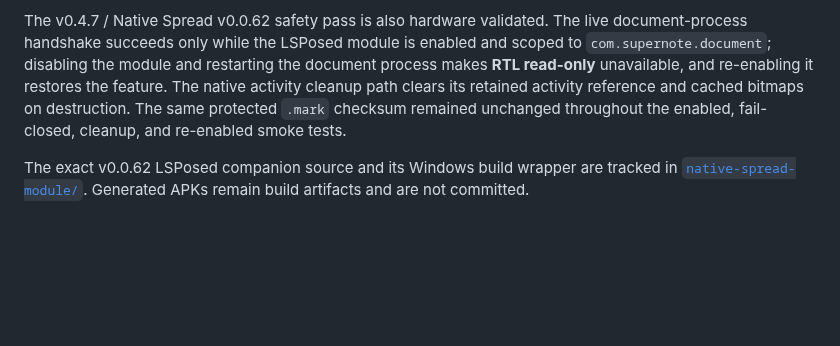
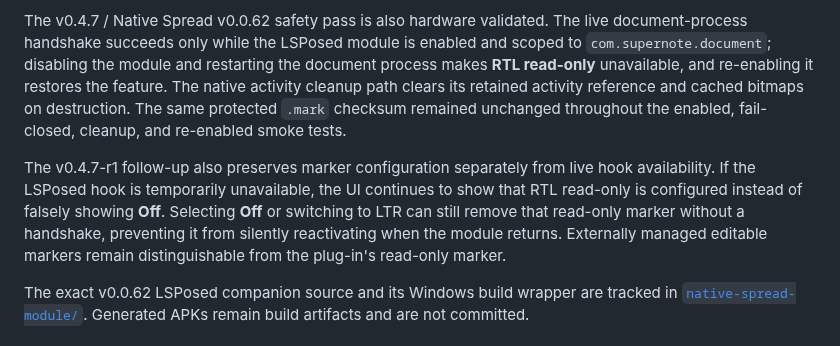
Before and after one commit to techrebbe/supernote-rtl-reader, a Markdown page: README.md, the part around the change. Drawn GitHub-style; blank space fills up the shorter version.

Commit message:
Validate configured state cleanup

```diff
--- a/README.md
+++ b/README.md
@@ -177,6 +177,14 @@ its retained activity reference and cached bitmaps on destruction. The same
 protected `.mark` checksum remained unchanged throughout the enabled,
 fail-closed, cleanup, and re-enabled smoke tests.
 
+The v0.4.7-r1 follow-up also preserves marker configuration separately from
+live hook availability. If the LSPosed hook is temporarily unavailable, the UI
+continues to show that RTL read-only is configured instead of falsely showing
+**Off**. Selecting **Off** or switching to LTR can still remove that read-only
+marker without a handshake, preventing it from silently reactivating when the
+module returns. Externally managed editable markers remain distinguishable from
+the plug-in's read-only marker.
+
 The exact v0.0.62 LSPosed companion source and its Windows build wrapper are
 tracked in [`native-spread-module/`](native-spread-module/README.md). Generated
 APKs remain build artifacts and are not committed.
```
Also changed, not shown: REGRESSION.md (+12 -3 lines).
